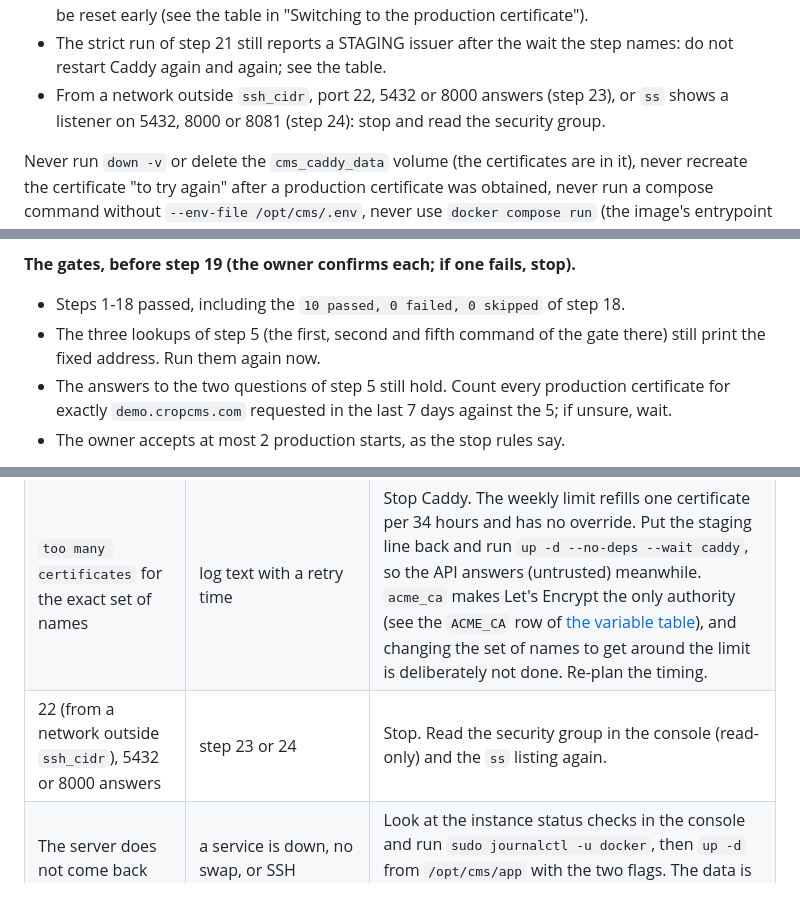
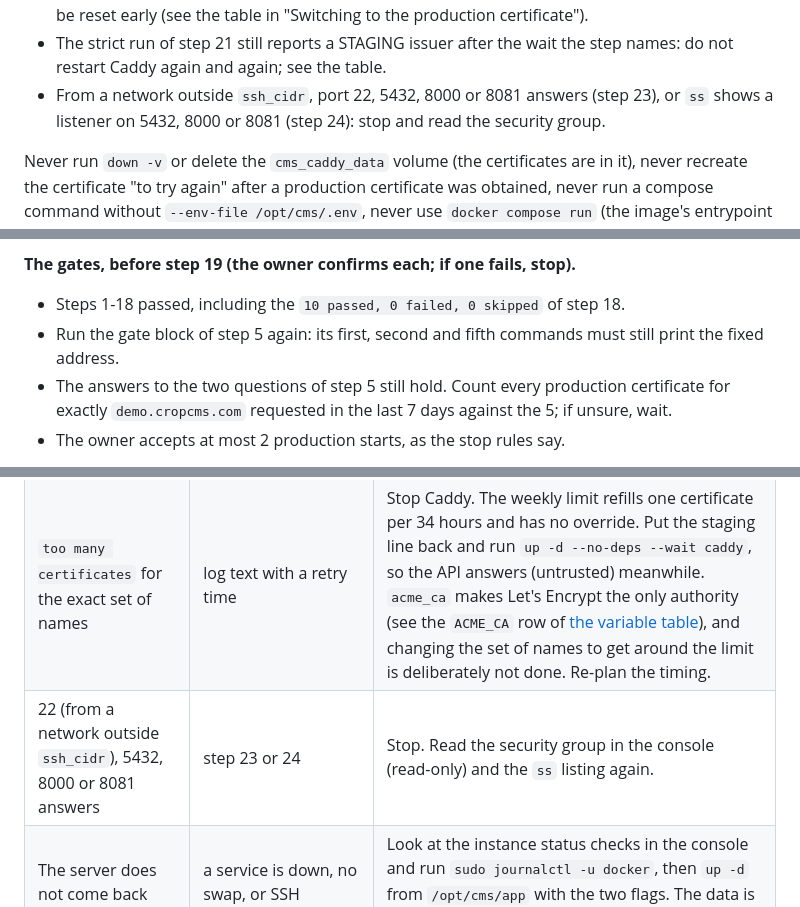
Before and after one commit to KyuHongCho/crop-cms-backend, a Markdown page: docs/deploy.md, 3 parts joined by grey strips. Rendered like a GitHub page.

Commit message:
Make the step 5 gate re-run set ns, and stop on port 8081 answering from outside
Co-Authored-By: Claude Sonnet 5.5 <noreply@anthropic.com>

```diff
--- a/docs/deploy.md
+++ b/docs/deploy.md
@@ -24,7 +24,7 @@ Stop and ask rather than guess when any of these holds:
 - Production certificate starts: at most 2 in all, one planned (step 20) and one repair. Any failed production start means `docker compose -f docker-compose.prod.yaml --env-file /opt/cms/.env stop caddy` at once, then stop and ask; after a second failure, re-plan with the owner instead of trying a third time.
 - The Caddy log after step 20 says `too many certificates`: stop Caddy as above; the limit cannot be reset early (see the table in "Switching to the production certificate").
 - The strict run of step 21 still reports a STAGING issuer after the wait the step names: do not restart Caddy again and again; see the table.
-- From a network outside `ssh_cidr`, port 22, 5432 or 8000 answers (step 23), or `ss` shows a listener on 5432, 8000 or 8081 (step 24): stop and read the security group.
+- From a network outside `ssh_cidr`, port 22, 5432, 8000 or 8081 answers (step 23), or `ss` shows a listener on 5432, 8000 or 8081 (step 24): stop and read the security group.
 
 Never run `down -v` or delete the `cms_caddy_data` volume (the certificates are in it), never recreate the certificate "to try again" after a production certificate was obtained, never run a compose command without `--env-file /opt/cms/.env`, never use `docker compose run` (the image's entrypoint is the web server, so the command that follows becomes its arguments), never run `alembic downgrade` except the rollback in "Database migration and seed", and never print the rendered configuration (`config` without `-q` shows every secret).
 
@@ -334,7 +334,7 @@ The limits that shape these steps, from [Let's Encrypt](https://letsencrypt.org/
 **The gates, before step 19 (the owner confirms each; if one fails, stop).**
 
 - Steps 1-18 passed, including the `10 passed, 0 failed, 0 skipped` of step 18.
-- The three lookups of step 5 (the first, second and fifth command of the gate there) still print the fixed address. Run them again now.
+- Run the gate block of step 5 again: its first, second and fifth commands must still print the fixed address.
 - The answers to the two questions of step 5 still hold. Count every production certificate for exactly `demo.cropcms.com` requested in the last 7 days against the 5; if unsure, wait.
 - The owner accepts at most 2 production starts, as the stop rules say.
 
@@ -480,7 +480,7 @@ That both services come back `healthy` on their own relies on `restart: unless-s
 | The staging certificate is still served after the switch | the strict `issuer` row says STAGING, and the log has no `certificate obtained successfully` | Wait two more minutes and read the log again. If Caddy still keeps the staging certificate, use the volume steps below (the repair start). |
 | Production issuance fails (DNS, port 80, wrong name) | a challenge failure in the log | Stop Caddy at once so it stops retrying. Each failed authorization uses the hourly failure allowance (5 per name per hour, one refilled every 12 minutes); wait 12 minutes for every failure the log shows, fix the cause, then the repair start. It is not a weekly slot. |
 | `too many certificates` for the exact set of names | log text with a retry time | Stop Caddy. The weekly limit refills one certificate per 34 hours and has no override. Put the staging line back and run `up -d --no-deps --wait caddy`, so the API answers (untrusted) meanwhile. `acme_ca` makes Let's Encrypt the only authority (see the `ACME_CA` row of [the variable table](operations.md#environment-variables)), and changing the set of names to get around the limit is deliberately not done. Re-plan the timing. |
-| 22 (from a network outside `ssh_cidr`), 5432 or 8000 answers | step 23 or 24 | Stop. Read the security group in the console (read-only) and the `ss` listing again. |
+| 22 (from a network outside `ssh_cidr`), 5432, 8000 or 8081 answers | step 23 or 24 | Stop. Read the security group in the console (read-only) and the `ss` listing again. |
 | The server does not come back cleanly | a service is down, no swap, or SSH refused | Look at the instance status checks in the console and run `sudo journalctl -u docker`, then `up -d` from `/opt/cms/app` with the two flags. The data is on the database and in the volumes, so nothing is lost. |
 
 **The staging certificate persists.** Only while no production certificate exists, and as the repair start. Stop Caddy and copy the volume out first (the copy holds the certificate's private key: keep it on the server, never paste it; the first `docker run` downloads the small `busybox` image):
```
